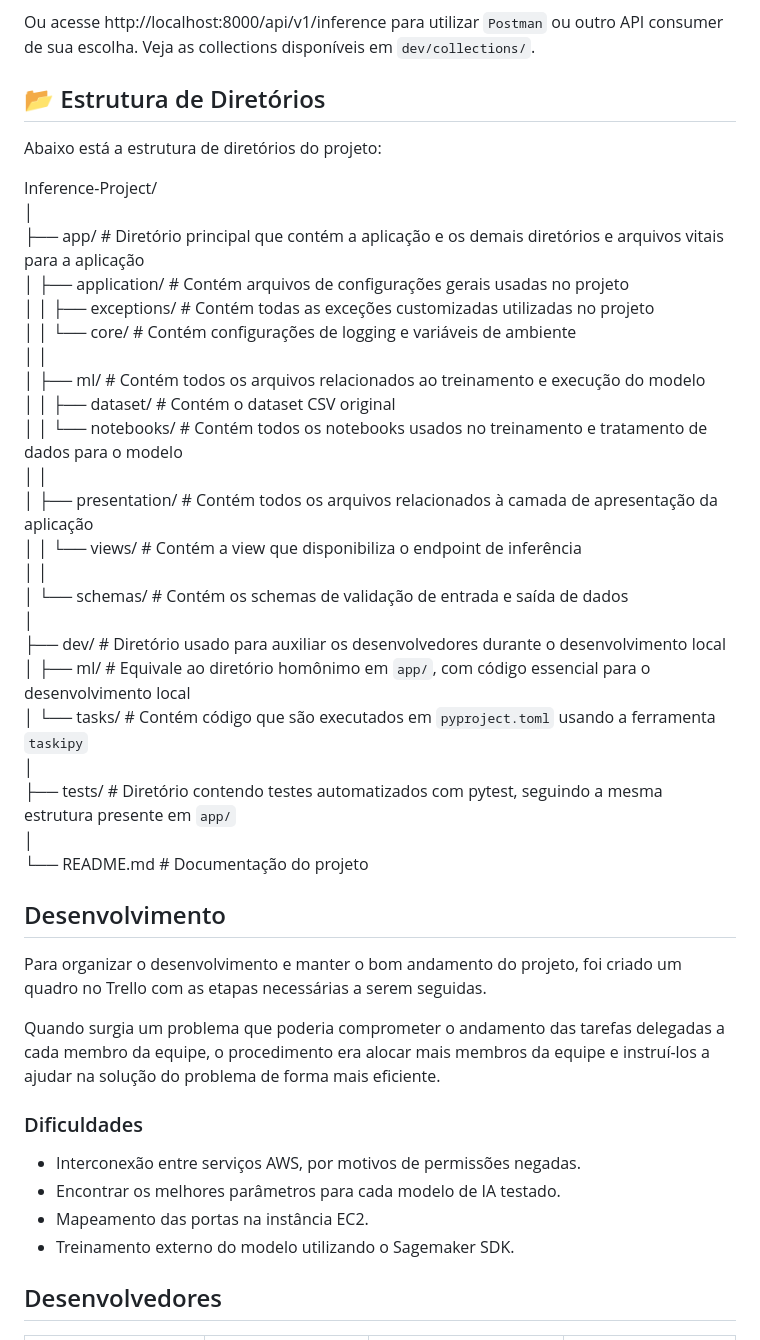
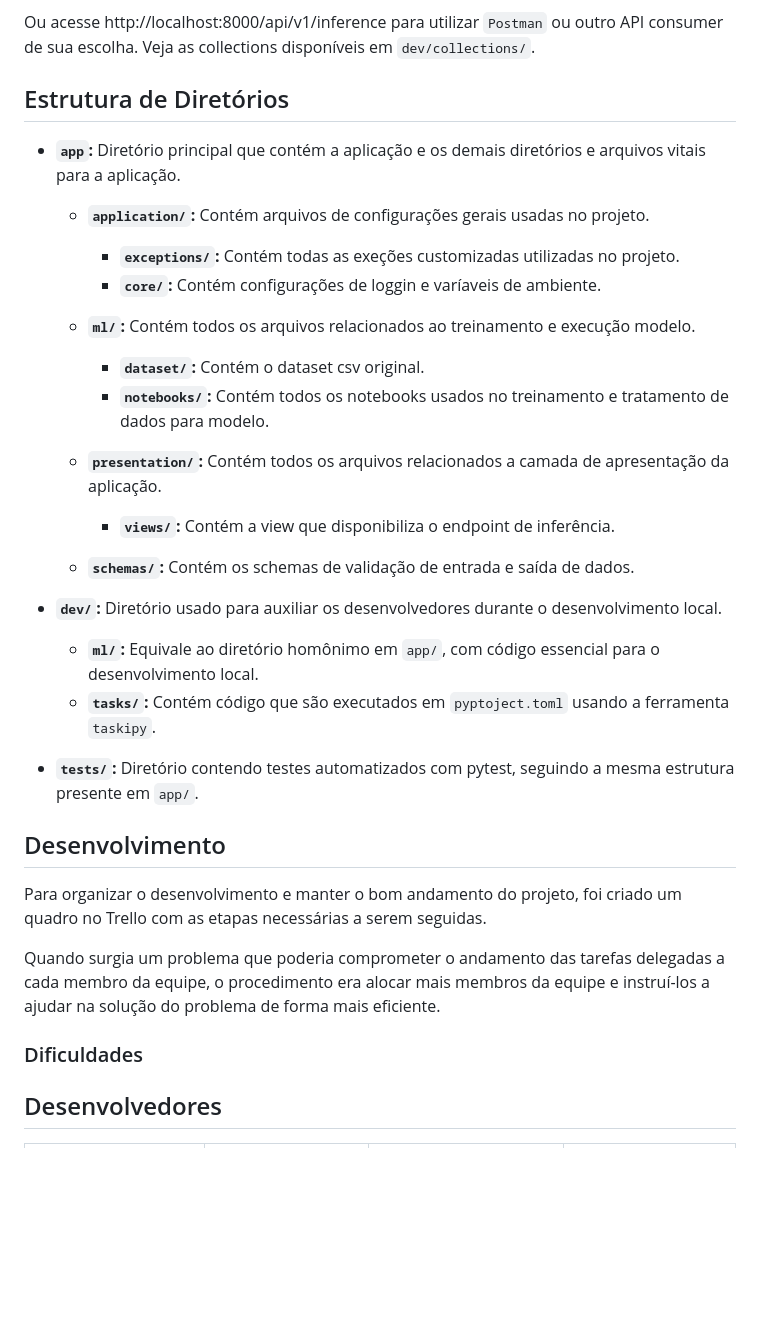
Before and after one commit to gusttavofelipe/Html-udemy, a Markdown page: README.md, the part around one of its changes. GitHub-like rendering; blank space fills up the shorter version.

```diff
--- a/README.md
+++ b/README.md
@@ -70,34 +87,27 @@ Acesse http://localhost:8000/docs#/inference/post_inference_post em seu navegado
 
 Ou acesse http://localhost:8000/api/v1/inference para utilizar `Postman` ou outro API consumer de sua escolha. Veja as collections disponíveis em `dev/collections/`.
 
-## 📂 Estrutura de Diretórios
+## Estrutura de Diretórios
 
-Abaixo está a estrutura de diretórios do projeto:
+- **`app`:** Diretório principal que contém a aplicação e os demais diretórios e arquivos vitais para a aplicação.
+    - **`application/`:** Contém arquivos de configurações gerais usadas no projeto.
+        - **`exceptions/`:** Contém todas as exeções customizadas utilizadas no projeto.
+        - **`core/`:** Contém configurações de loggin e varíaveis de ambiente.
 
-   Inference-Project/
-   │
-   ├── app/                      # Diretório principal que contém a aplicação e os demais diretórios e arquivos vitais para a aplicação
-   │   ├── application/          # Contém arquivos de configurações gerais usadas no projeto
-   │   │   ├── exceptions/       # Contém todas as exceções customizadas utilizadas no projeto
-   │   │   └── core/             # Contém configurações de logging e variáveis de ambiente
-   │   │
-   │   ├── ml/                   # Contém todos os arquivos relacionados ao treinamento e execução do modelo
-   │   │   ├── dataset/          # Contém o dataset CSV original
-   │   │   └── notebooks/        # Contém todos os notebooks usados no treinamento e tratamento de dados para o modelo
-   │   │
-   │   ├── presentation/         # Contém todos os arquivos relacionados à camada de apresentação da aplicação
-   │   │   └── views/            # Contém a view que disponibiliza o endpoint de inferência
-   │   │
-   │   └── schemas/              # Contém os schemas de validação de entrada e saída de dados
-   │
-   ├── dev/                      # Diretório usado para auxiliar os desenvolvedores durante o desenvolvimento local
-   │   ├── ml/                   # Equivale ao diretório homônimo em `app/`, com código essencial para o desenvolvimento local
-   │   └── tasks/                # Contém código que são executados em `pyproject.toml` usando a ferramenta `taskipy`
-   │
-   ├── tests/                    # Diretório contendo testes automatizados com pytest, seguindo a mesma estrutura presente em `app/`
-   │
-   └── README.md                 # Documentação do projeto
+    - **`ml/`:** Contém todos os arquivos relacionados ao treinamento e execução modelo.
+        - **`dataset/`:** Contém o dataset csv original.
+        - **`notebooks/`:** Contém todos os notebooks usados no treinamento e tratamento de dados para modelo.
 
+    - **`presentation/`:** Contém todos os arquivos relacionados a camada de apresentação da aplicação.
+        - **`views/`:** Contém a view que disponibiliza o endpoint de inferência.
+
+    - **`schemas/`:** Contém os schemas de validação de entrada e saída de dados.
+
+- **`dev/`:** Diretório usado para auxiliar os desenvolvedores durante o desenvolvimento local.
+    - **`ml/`:** Equivale ao diretório homônimo em `app/`, com código essencial para o desenvolvimento local.
+    - **`tasks/`:** Contém código que são executados em `pyptoject.toml` usando a ferramenta `taskipy`.
+
+- **`tests/`:** Diretório contendo testes automatizados com pytest, seguindo a mesma estrutura presente em `app/`.
 
 ## Desenvolvimento
 Para organizar o desenvolvimento e manter o bom andamento do projeto, foi criado um quadro no Trello com as etapas necessárias a serem seguidas.
@@ -105,10 +115,6 @@ Para organizar o desenvolvimento e manter o bom andamento do projeto, foi criado
 Quando surgia um problema que poderia comprometer o andamento das tarefas delegadas a cada membro da equipe, o procedimento era alocar mais membros da equipe e instruí-los a ajudar na solução do problema de forma mais eficiente.
 
 ### Dificuldades
-- Interconexão entre serviços AWS, por motivos de permissões negadas.
-- Encontrar os melhores parâmetros para cada modelo de IA testado.
-- Mapeamento das portas na instância EC2.
-- Treinamento externo do modelo utilizando o Sagemaker SDK.
 
 ## Desenvolvedores
 | [<img loading="lazy" src="https://avatars.githubusercontent.com/u/97261564?v=4" width=115><br><sub>Gustavo Felipe da Costa Silva</sub>](https://github.com/gusttavofelipe) |  [<img loading="lazy" src="https://avatars.githubusercontent.com/u/130758430?v=4" width=115><br><sub>Hugo Bessa Susini Ribeiro</sub>](https://github.com/hsusini) |  [<img loading="lazy" src="https://avatars.githubusercontent.com/u/167718668?v=4" width=115><br><sub>Jean Carlos Penha da Conceição</sub>](https://github.com/JeanPTBR) |  [<img loading="lazy" src="https://avatars.githubusercontent.com/u/114765722?v=4" width=115><br><sub>Silvio Cabral de Melo Junior</sub>](https://github.com/SilvioCMJ)
```
Also changed, not shown: other parts of README.md (+22 -5 lines).
